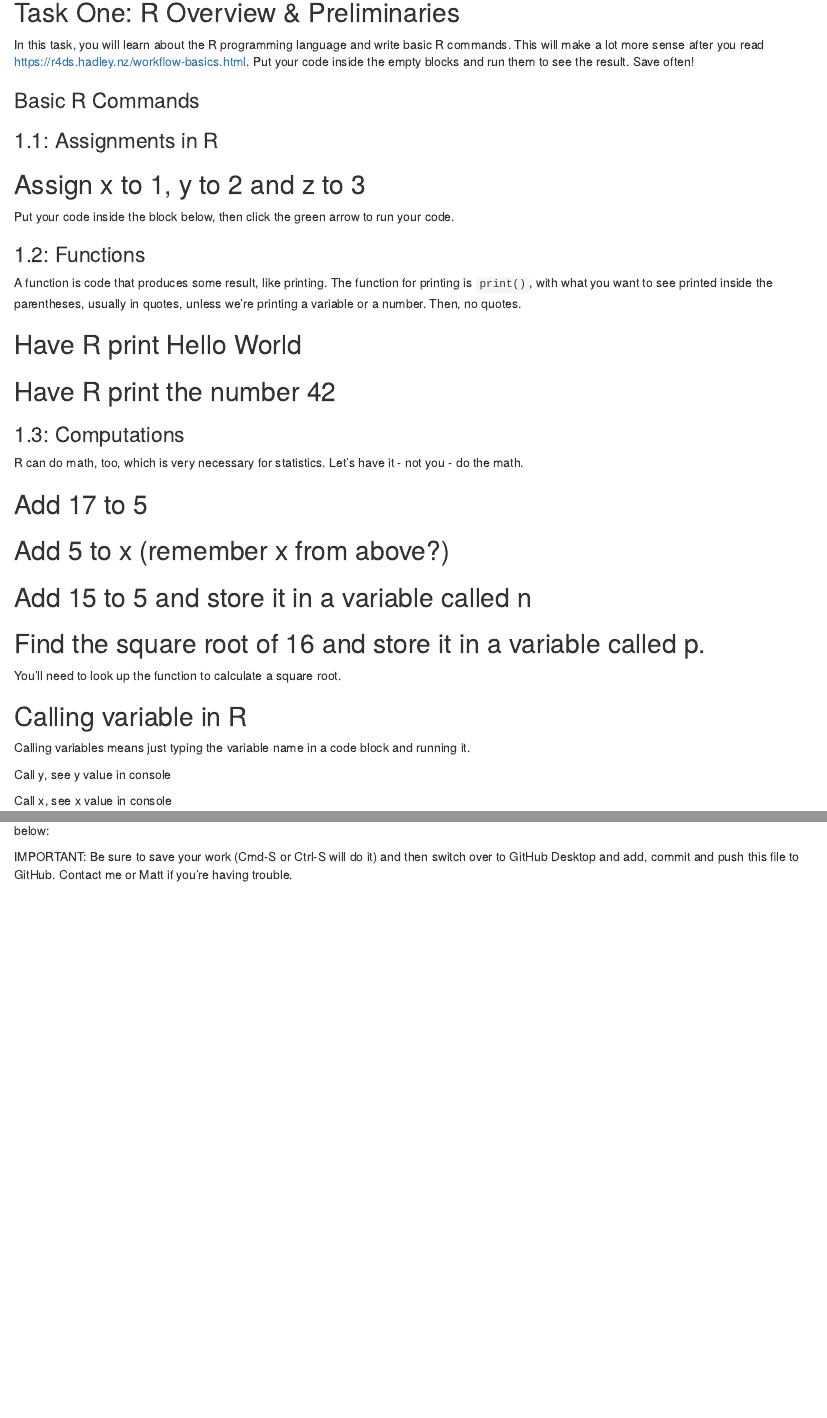
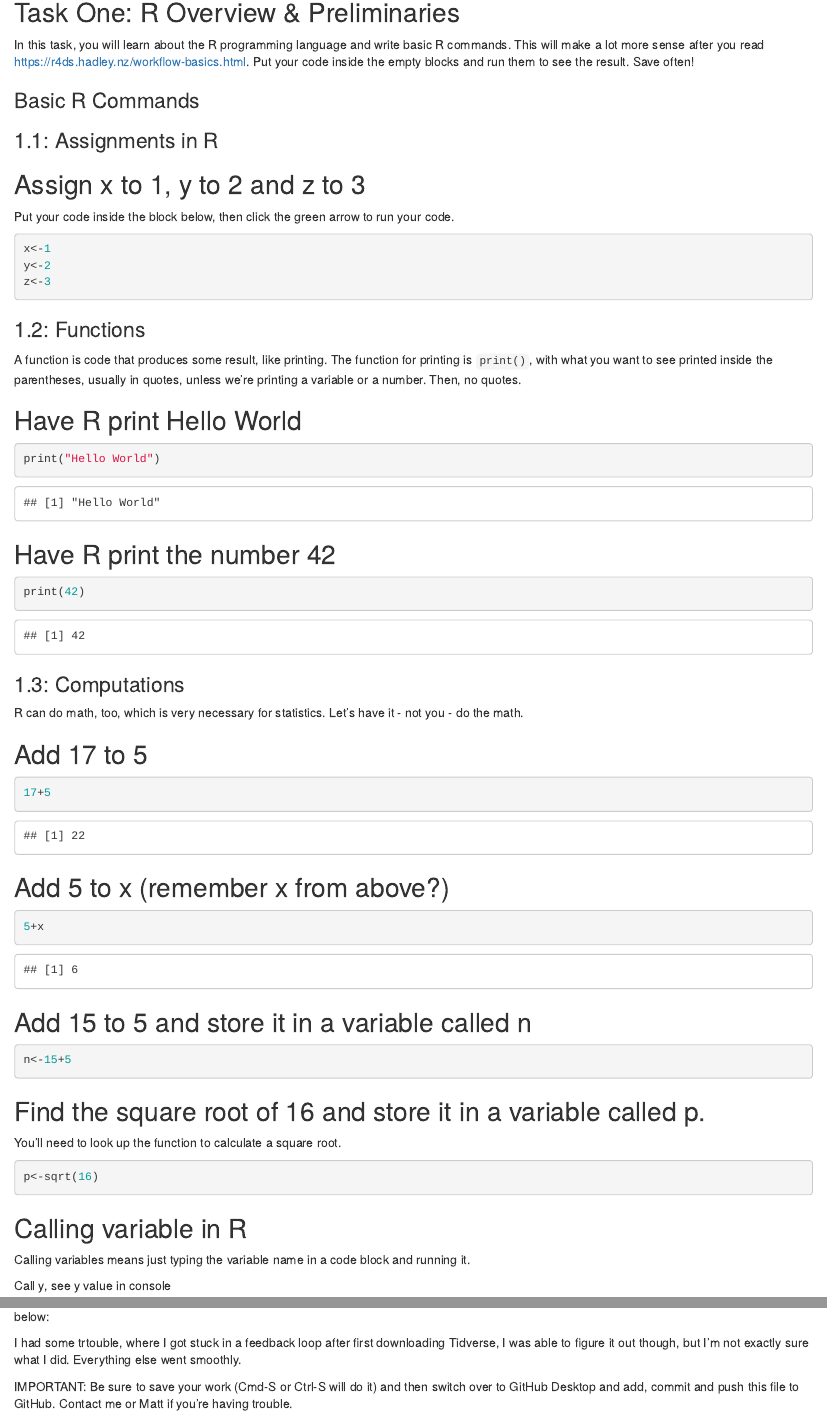
Before and after one commit to maxschaeffer/jour405_spring25, an R Markdown document (homework/HW1_R_Basics.Rmd): the page in a window 1100 px wide, from 140 px down, and a second part further down, joined at a grey line. Rendered offline with R 4.5, knitr and Pandoc, with nearby package versions; some code elsewhere in the file could not run offline.

Commit message:
Update HW1_R_Basics.Rmd

````diff
--- a/homework/HW1_R_Basics.Rmd
+++ b/homework/HW1_R_Basics.Rmd
@@ -16,7 +16,9 @@ In this task, you will learn about the R programming language and write basic R
 Put your code inside the block below, then click the green arrow to run your code.
 
 ```{r}
-
+x<-1
+y<-2
+z<-3
 ```
 
 ### 1.2: Functions
@@ -26,13 +28,13 @@ A function is code that produces some result, like printing. The function for pr
 ## Have R print Hello World
 
 ```{r}
-
+print("Hello World")
 ```
 
 ## Have R print the number 42
 
 ```{r}
-
+print(42)
 ```
 
 ### 1.3: Computations
@@ -42,19 +44,19 @@ R can do math, too, which is very necessary for statistics. Let's have it - not
 ## Add 17 to 5
 
 ```{r}
-
+17+5
 ```
 
 ## Add 5 to x (remember x from above?)
 
 ```{r}
-
+5+x
 ```
 
 ## Add 15 to 5 and store it in a variable called n
 
 ```{r}
-
+n<-15+5
 ```
 
 ## Find the square root of 16 and store it in a variable called p.
@@ -62,7 +64,7 @@ R can do math, too, which is very necessary for statistics. Let's have it - not
 You'll need to look up the function to calculate a square root.
 
 ```{r}
-
+p<-sqrt(16)
 ```
 
 ## Calling variable in R
@@ -107,7 +108,7 @@ One thing we'll do a lot in this class is load some CSV data using the `read_csv
 
 You're done with code once you hit Section 7.2.1 on the page, but if you had trouble with or questions about any of this, please describe them below:
 
-
+I had some trtouble, where I got stuck in a feedback loop after first downloading Tidverse, I was able to figure it out though, but I'm not exactly sure what I did. Everything else went smoothly.
 
 
 IMPORTANT: Be sure to save your work (Cmd-S or Ctrl-S will do it)
````
Also changed, not shown: homework/HW1_R_Basics.Rmd (9 more changed lines).
